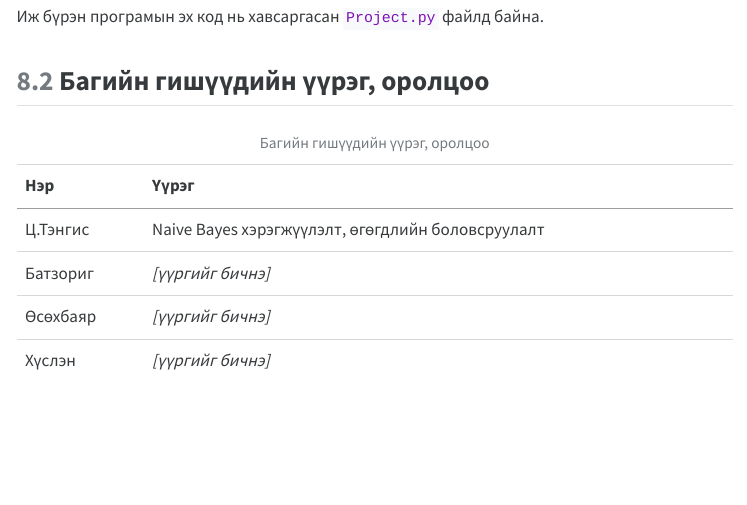
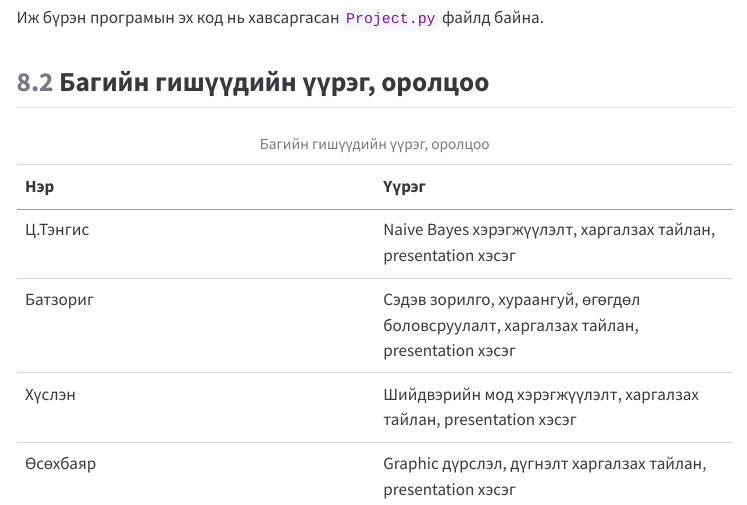
Before and after one commit to Tengis01/Probabliity_Statistiks, a Quarto document (report/report.qmd): the page in a window 1100 px wide, from 8970 px down before the commit and from 9320 px down after it, so that both start at the same text. The pictures show the output file report/report.html that the author committed with the source, opened offline; menus at the side of the page are left out; long lines of code are wrapped.

Commit message:
quarto update

```diff
--- a/report/report.qmd
+++ b/report/report.qmd
@@ -367,9 +367,9 @@ feature болгон ашиглаагүй болно.
 
 | Нэр | Үүрэг |
 |---|---|
-| Ц.Тэнгис | Naive Bayes хэрэгжүүлэлт, өгөгдлийн боловсруулалт |
-| Батзориг | *[үүргийг бичнэ]* |
-| Өсөхбаяр | *[үүргийг бичнэ]* |
-| Хүслэн | *[үүргийг бичнэ]* |
+| Ц.Тэнгис | Naive Bayes хэрэгжүүлэлт, харгалзах тайлан, presentation хэсэг |
+| Батзориг | Сэдэв зорилго, хураангуй, өгөгдөл боловсруулалт, харгалзах тайлан, presentation хэсэг |
+| Хүслэн | Шийдвэрийн мод хэрэгжүүлэлт, харгалзах тайлан, presentation хэсэг |
+| Өсөхбаяр | Graphic дүрслэл, дүгнэлт харгалзах тайлан, presentation хэсэг |
 
 : Багийн гишүүдийн үүрэг, оролцоо
```
Also changed, not shown: report/report.html.
